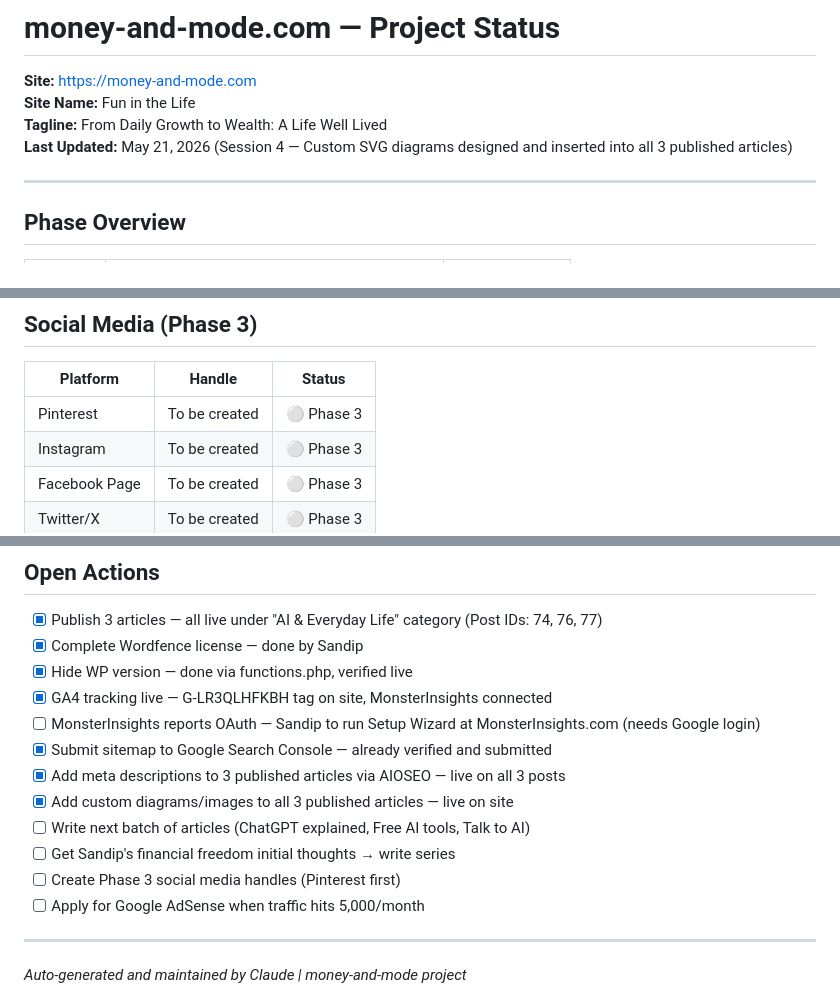
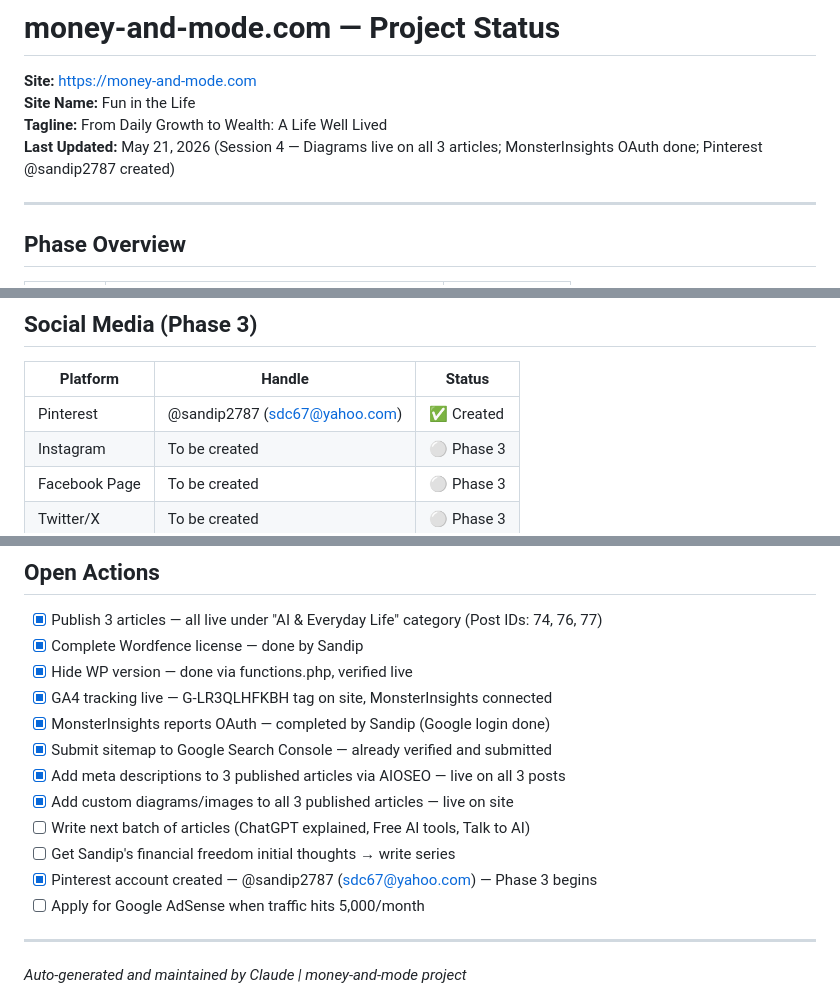
Before and after one commit to sdc2018/money-and-mode, a Markdown page: STATUS.md, 3 parts joined by grey strips. GitHub-like rendering.

Commit message:
docs: update STATUS.md — MonsterInsights OAuth done, Pinterest @sandip2787 created
Co-Authored-By: Claude Sonnet 4.6 <noreply@anthropic.com>

```diff
--- a/STATUS.md
+++ b/STATUS.md
@@ -3,7 +3,7 @@
 **Site:** https://money-and-mode.com
 **Site Name:** Fun in the Life
 **Tagline:** From Daily Growth to Wealth: A Life Well Lived
-**Last Updated:** May 21, 2026 (Session 4 — Custom SVG diagrams designed and inserted into all 3 published articles)
+**Last Updated:** May 21, 2026 (Session 4 — Diagrams live on all 3 articles; MonsterInsights OAuth done; Pinterest @sandip2787 created)
 
 ---
 
@@ -157,7 +157,7 @@ All diagrams are custom SVG (800px wide, Georgia serif font, brand colours), upl
 
 | Platform | Handle | Status |
 |----------|--------|--------|
-| Pinterest | To be created | ⚪ Phase 3 |
+| Pinterest | @sandip2787 (sdc67@yahoo.com) | ✅ Created |
 | Instagram | To be created | ⚪ Phase 3 |
 | Facebook Page | To be created | ⚪ Phase 3 |
 | Twitter/X | To be created | ⚪ Phase 3 |
@@ -208,13 +208,13 @@ All diagrams are custom SVG (800px wide, Georgia serif font, brand colours), upl
 - [x] Complete Wordfence license — done by Sandip
 - [x] Hide WP version — done via functions.php, verified live
 - [x] GA4 tracking live — G-LR3QLHFKBH tag on site, MonsterInsights connected
-- [ ] MonsterInsights reports OAuth — Sandip to run Setup Wizard at MonsterInsights.com (needs Google login)
+- [x] MonsterInsights reports OAuth — completed by Sandip (Google login done)
 - [x] Submit sitemap to Google Search Console — already verified and submitted
 - [x] Add meta descriptions to 3 published articles via AIOSEO — live on all 3 posts
 - [x] Add custom diagrams/images to all 3 published articles — live on site
 - [ ] Write next batch of articles (ChatGPT explained, Free AI tools, Talk to AI)
 - [ ] Get Sandip's financial freedom initial thoughts → write series
-- [ ] Create Phase 3 social media handles (Pinterest first)
+- [x] Pinterest account created — @sandip2787 (sdc67@yahoo.com) — Phase 3 begins
 - [ ] Apply for Google AdSense when traffic hits 5,000/month
 
 ---
```
